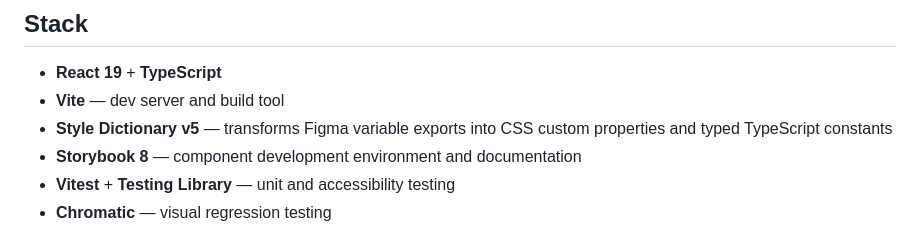
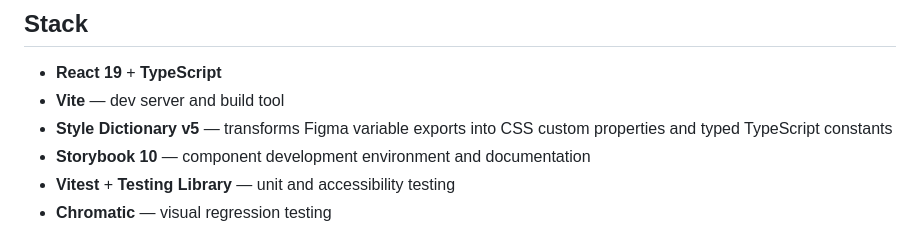
Before and after one commit to dylanparks/subliminal-design-system, a Markdown page: README.md, the part around the change. GitHub-like rendering.

Commit message:
Update Storybook version from 8 to 10

```diff
--- a/README.md
+++ b/README.md
@@ -7,7 +7,7 @@ A component library and design token pipeline built for product teams. Sublimina
 - **React 19** + **TypeScript**
 - **Vite** — dev server and build tool
 - **Style Dictionary v5** — transforms Figma variable exports into CSS custom properties and typed TypeScript constants
-- **Storybook 8** — component development environment and documentation
+- **Storybook 10** — component development environment and documentation
 - **Vitest** + **Testing Library** — unit and accessibility testing
 - **Chromatic** — visual regression testing
 
```
